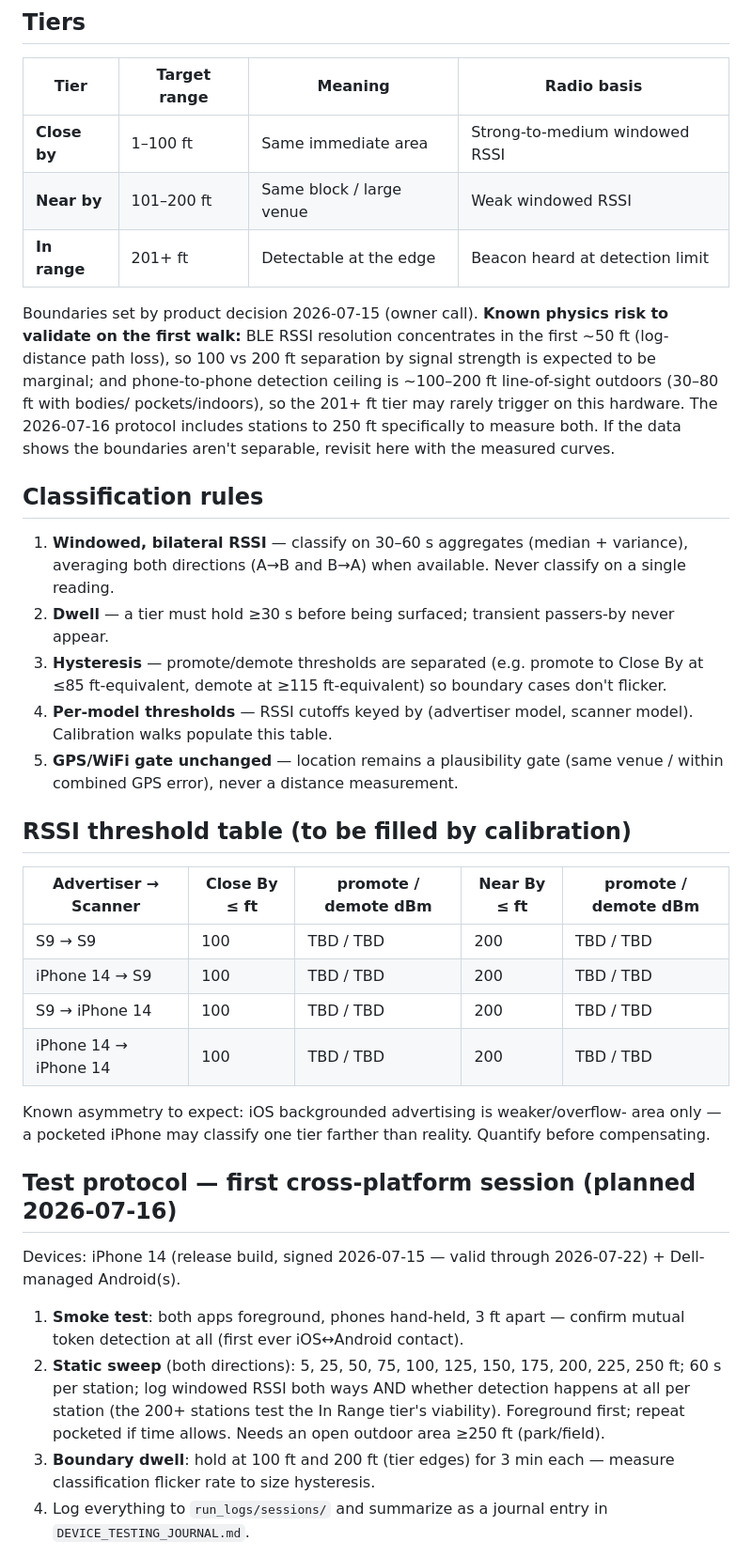
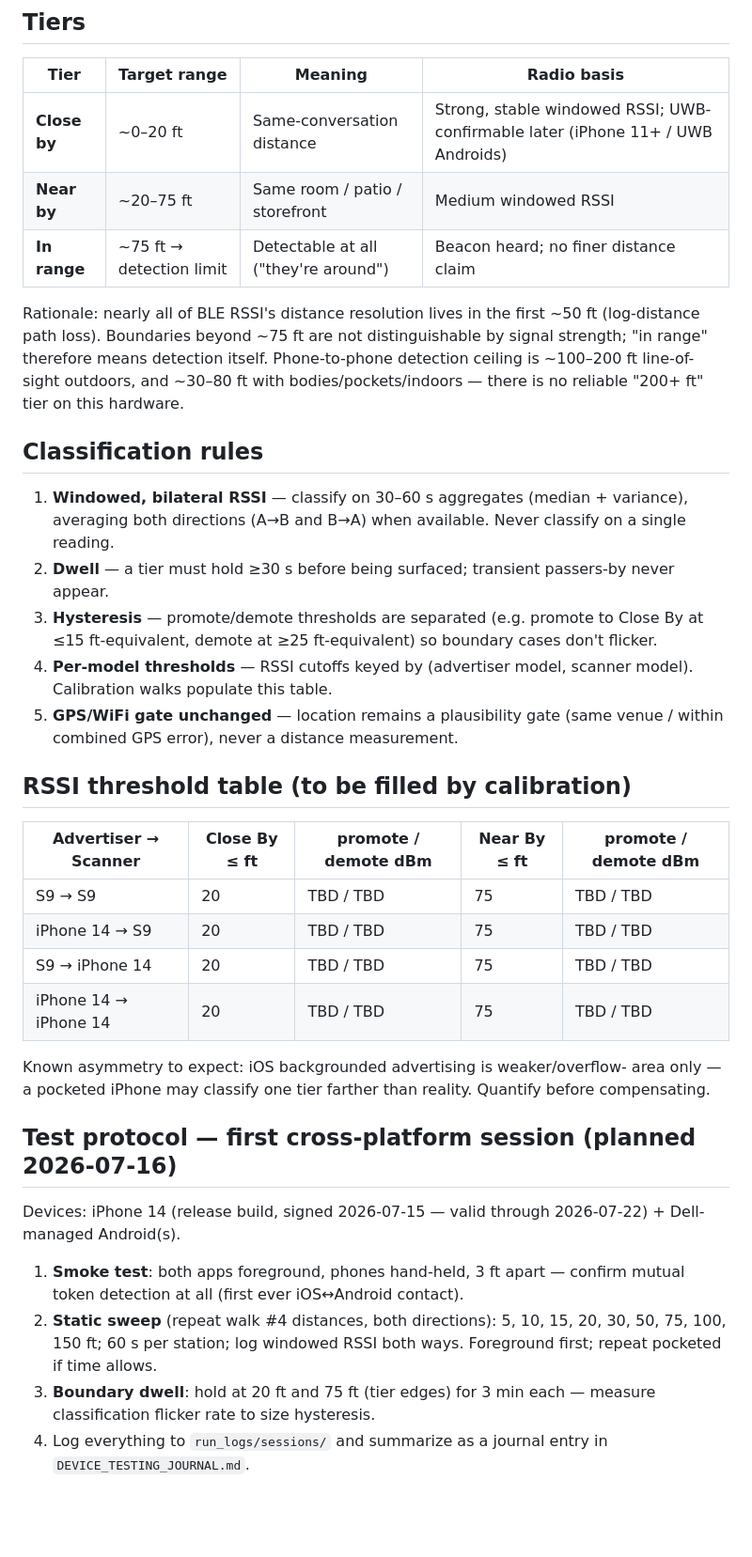
Before and after one commit to hazypiff/in-range, a Markdown page: docs/PROXIMITY_TIERS.md, the part around the change. Shown at 94% size. GitHub-like rendering; blank space fills up the shorter version.

Commit message:
Revert "docs(tiers): boundaries changed to 1-100 / 101-200 / 201+ ft (owner decision)"
This reverts commit 1d46e8ea8fb2e75c8690b85bbc7cf1acef270cc4.

```diff
--- a/docs/PROXIMITY_TIERS.md
+++ b/docs/PROXIMITY_TIERS.md
@@ -8,19 +8,16 @@ implement them are per-device-model and come from calibration walks.
 
 | Tier | Target range | Meaning | Radio basis |
 |---|---|---|---|
-| **Close by** | 1–100 ft | Same immediate area | Strong-to-medium windowed RSSI |
-| **Near by** | 101–200 ft | Same block / large venue | Weak windowed RSSI |
-| **In range** | 201+ ft | Detectable at the edge | Beacon heard at detection limit |
+| **Close by** | ~0–20 ft | Same-conversation distance | Strong, stable windowed RSSI; UWB-confirmable later (iPhone 11+ / UWB Androids) |
+| **Near by** | ~20–75 ft | Same room / patio / storefront | Medium windowed RSSI |
+| **In range** | ~75 ft → detection limit | Detectable at all ("they're around") | Beacon heard; no finer distance claim |
 
-Boundaries set by product decision 2026-07-15 (owner call). **Known physics
-risk to validate on the first walk:** BLE RSSI resolution concentrates in
-the first ~50 ft (log-distance path loss), so 100 vs 200 ft separation by
-signal strength is expected to be marginal; and phone-to-phone detection
-ceiling is ~100–200 ft line-of-sight outdoors (30–80 ft with bodies/
-pockets/indoors), so the 201+ ft tier may rarely trigger on this hardware.
-The 2026-07-16 protocol includes stations to 250 ft specifically to
-measure both. If the data shows the boundaries aren't separable, revisit
-here with the measured curves.
+Rationale: nearly all of BLE RSSI's distance resolution lives in the first
+~50 ft (log-distance path loss). Boundaries beyond ~75 ft are not
+distinguishable by signal strength; "in range" therefore means detection
+itself. Phone-to-phone detection ceiling is ~100–200 ft line-of-sight
+outdoors, and ~30–80 ft with bodies/pockets/indoors — there is no reliable
+"200+ ft" tier on this hardware.
 
 ## Classification rules
 
@@ -30,7 +27,7 @@ here with the measured curves.
 2. **Dwell** — a tier must hold ≥30 s before being surfaced; transient
    passers-by never appear.
 3. **Hysteresis** — promote/demote thresholds are separated (e.g. promote to
-   Close By at ≤85 ft-equivalent, demote at ≥115 ft-equivalent) so boundary
+   Close By at ≤15 ft-equivalent, demote at ≥25 ft-equivalent) so boundary
    cases don't flicker.
 4. **Per-model thresholds** — RSSI cutoffs keyed by (advertiser model,
    scanner model). Calibration walks populate this table.
@@ -41,10 +38,10 @@ here with the measured curves.
 
 | Advertiser → Scanner | Close By ≤ ft | promote / demote dBm | Near By ≤ ft | promote / demote dBm |
 |---|---|---|---|---|
-| S9 → S9 | 100 | TBD / TBD | 200 | TBD / TBD |
-| iPhone 14 → S9 | 100 | TBD / TBD | 200 | TBD / TBD |
-| S9 → iPhone 14 | 100 | TBD / TBD | 200 | TBD / TBD |
-| iPhone 14 → iPhone 14 | 100 | TBD / TBD | 200 | TBD / TBD |
+| S9 → S9 | 20 | TBD / TBD | 75 | TBD / TBD |
+| iPhone 14 → S9 | 20 | TBD / TBD | 75 | TBD / TBD |
+| S9 → iPhone 14 | 20 | TBD / TBD | 75 | TBD / TBD |
+| iPhone 14 → iPhone 14 | 20 | TBD / TBD | 75 | TBD / TBD |
 
 Known asymmetry to expect: iOS backgrounded advertising is weaker/overflow-
 area only — a pocketed iPhone may classify one tier farther than reality.
@@ -57,13 +54,11 @@ Devices: iPhone 14 (release build, signed 2026-07-15 — valid through
 
 1. **Smoke test**: both apps foreground, phones hand-held, 3 ft apart —
    confirm mutual token detection at all (first ever iOS↔Android contact).
-2. **Static sweep** (both directions): 5, 25, 50, 75, 100, 125, 150, 175,
-   200, 225, 250 ft; 60 s per station; log windowed RSSI both ways AND
-   whether detection happens at all per station (the 200+ stations test the
-   In Range tier's viability). Foreground first; repeat pocketed if time
-   allows. Needs an open outdoor area ≥250 ft (park/field).
-3. **Boundary dwell**: hold at 100 ft and 200 ft (tier edges) for 3 min
-   each — measure classification flicker rate to size hysteresis.
+2. **Static sweep** (repeat walk #4 distances, both directions): 5, 10, 15,
+   20, 30, 50, 75, 100, 150 ft; 60 s per station; log windowed RSSI both
+   ways. Foreground first; repeat pocketed if time allows.
+3. **Boundary dwell**: hold at 20 ft and 75 ft (tier edges) for 3 min each —
+   measure classification flicker rate to size hysteresis.
 4. Log everything to `run_logs/sessions/` and summarize as a journal entry in
    `DEVICE_TESTING_JOURNAL.md`.
 
```
